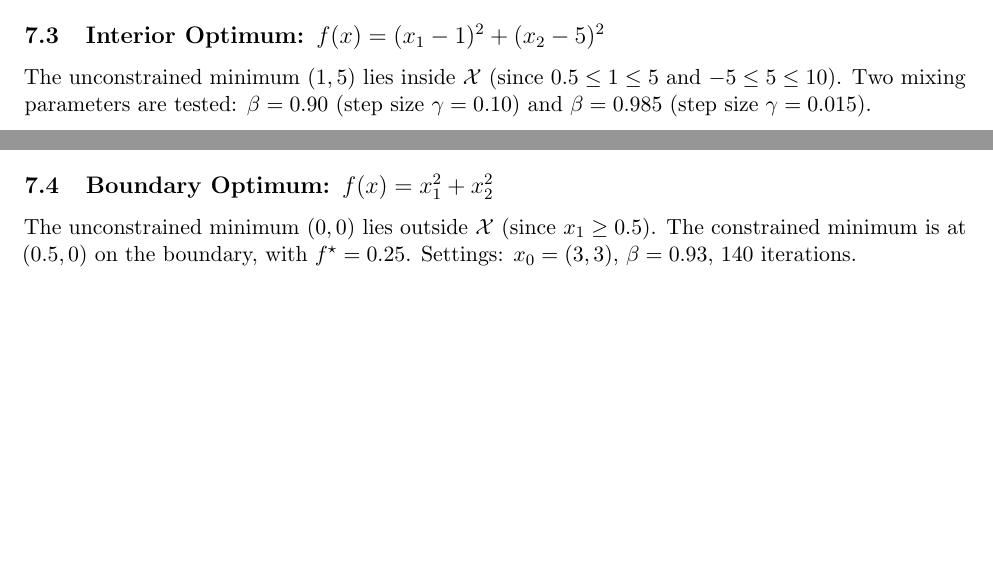
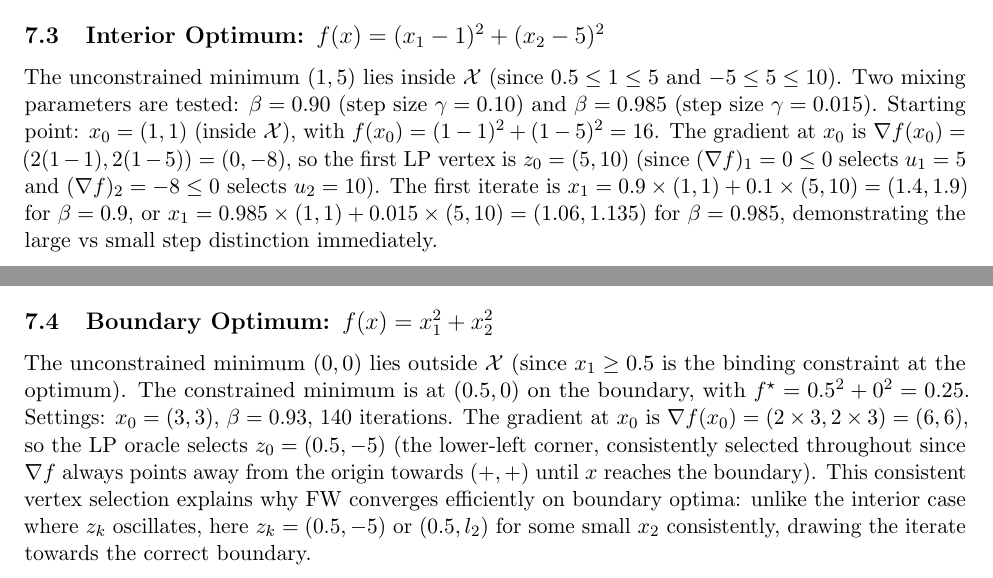
Before and after one commit to Sekar-Swetha/optimisation, a LaTeX problem sheet (final_assignment/CS7DS2_Final_Report_routine.tex): two parts of pages 46 and 47 of 57, joined at a grey line, cut so that both start at the same text, the shorter picture padded with empty space. Compiled offline with pdfLaTeX.

Commit message:
routine pass 28: FW interior/boundary explicit first-step computation
Added:
- Interior case: x_0=(1,1), gradient=(0,-8), first LP vertex z_0=(5,10),
  first iterates x_1 computed explicitly for both beta values (1.4,1.9) and (1.06,1.135)
- Boundary case: x_0=(3,3), gradient=(6,6), z_0=(0.5,-5) consistent throughout,
  explaining why boundary FW converges without vertex oscillation (z_k stable)

https://claude.ai/code/session_015hhAvKtosJW1bCcHhmAaKp

```diff
--- a/final_assignment/CS7DS2_Final_Report_routine.tex
+++ b/final_assignment/CS7DS2_Final_Report_routine.tex
@@ -1152,7 +1152,7 @@ Since $f(x) - f^\star = (1.5-1)^2 + (3-5)^2 = 0.25 + 4 = 4.25$ and $g = 29.0 \ge
 
 \subsection{Interior Optimum: $f(x) = (x_1 - 1)^2 + (x_2 - 5)^2$}
 
-The unconstrained minimum $(1, 5)$ lies inside $\mathcal{X}$ (since $0.5 \leq 1 \leq 5$ and $-5 \leq 5 \leq 10$). Two mixing parameters are tested: $\beta = 0.90$ (step size $\gamma = 0.10$) and $\beta = 0.985$ (step size $\gamma = 0.015$).
+The unconstrained minimum $(1, 5)$ lies inside $\mathcal{X}$ (since $0.5 \leq 1 \leq 5$ and $-5 \leq 5 \leq 10$). Two mixing parameters are tested: $\beta = 0.90$ (step size $\gamma = 0.10$) and $\beta = 0.985$ (step size $\gamma = 0.015$). Starting point: $x_0 = (1, 1)$ (inside $\mathcal{X}$), with $f(x_0) = (1-1)^2 + (1-5)^2 = 16$. The gradient at $x_0$ is $\nabla f(x_0) = (2(1-1), 2(1-5)) = (0, -8)$, so the first LP vertex is $z_0 = (5, 10)$ (since $(\nabla f)_1 = 0 \leq 0$ selects $u_1 = 5$ and $(\nabla f)_2 = -8 \leq 0$ selects $u_2 = 10$). The first iterate is $x_1 = 0.9 \times (1,1) + 0.1 \times (5,10) = (1.4, 1.9)$ for $\beta = 0.9$, or $x_1 = 0.985 \times (1,1) + 0.015 \times (5,10) = (1.06, 1.135)$ for $\beta = 0.985$, demonstrating the large vs small step distinction immediately.
 
 \begin{figure}[H]
 \centering
@@ -1163,7 +1163,7 @@ The unconstrained minimum $(1, 5)$ lies inside $\mathcal{X}$ (since $0.5 \leq 1
 
 \subsection{Boundary Optimum: $f(x) = x_1^2 + x_2^2$}
 
-The unconstrained minimum $(0, 0)$ lies outside $\mathcal{X}$ (since $x_1 \geq 0.5$). The constrained minimum is at $(0.5, 0)$ on the boundary, with $f^{\star} = 0.25$. Settings: $x_0 = (3, 3)$, $\beta = 0.93$, 140 iterations.
+The unconstrained minimum $(0, 0)$ lies outside $\mathcal{X}$ (since $x_1 \geq 0.5$ is the binding constraint at the optimum). The constrained minimum is at $(0.5, 0)$ on the boundary, with $f^{\star} = 0.5^2 + 0^2 = 0.25$. Settings: $x_0 = (3, 3)$, $\beta = 0.93$, 140 iterations. The gradient at $x_0$ is $\nabla f(x_0) = (2 \times 3, 2 \times 3) = (6, 6)$, so the LP oracle selects $z_0 = (0.5, -5)$ (the lower-left corner, consistently selected throughout since $\nabla f$ always points away from the origin towards $(+,+)$ until $x$ reaches the boundary). This consistent vertex selection explains why FW converges efficiently on boundary optima: unlike the interior case where $z_k$ oscillates, here $z_k = (0.5, -5)$ or $(0.5, l_2)$ for some small $x_2$ consistently, drawing the iterate towards the correct boundary.
 
 \begin{figure}[H]
 \centering
```
